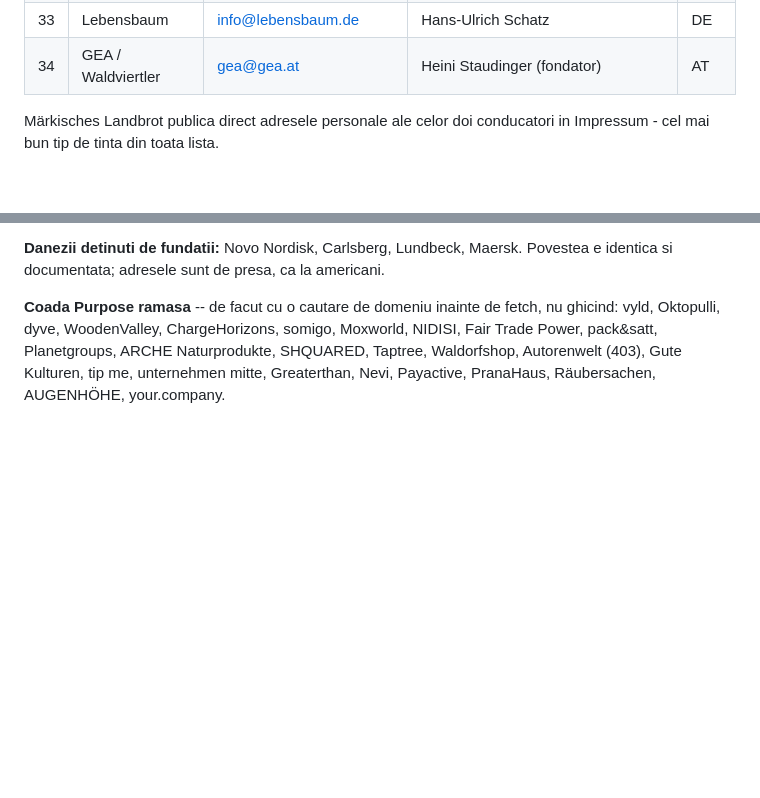
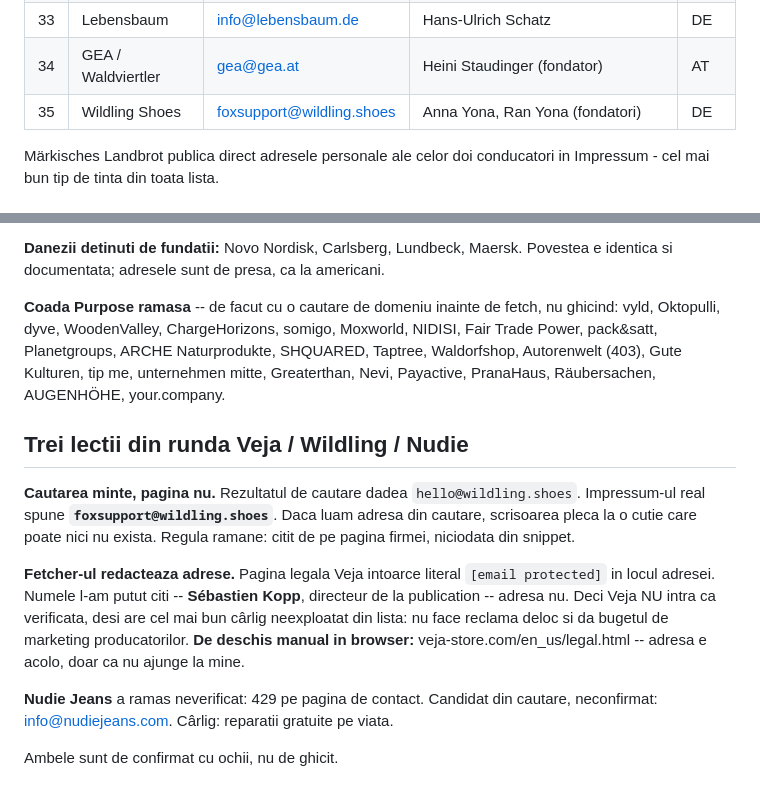
Before and after one commit to bogdanrotabo/rotabo, a Markdown page: scripts/outreach/USA-cercetare.md, 2 parts joined by grey strips. Drawn GitHub-style; blank space fills up the shorter version.

Commit message:
Thirty-five, and proof that the search snippet is not the page
Wildling Shoes is the new confirmed one: Anna and Ran Yona, both named in the
Impressum, at foxsupport@wildling.shoes.

That address is the point of this commit. The search result said
hello@wildling.shoes. The Impressum says foxsupport@wildling.shoes. Had the
snippet been trusted, the letter would have gone to a mailbox that may not
exist, from a campaign whose entire credibility rests on every address having
been read off the company's own page. The rule holds and now has a case
behind it.

Veja does not go in, despite carrying the best unspent hook on the list -- a
company that runs no advertising and pays the difference to its producers.
Its legal page names Sébastien Kopp as directeur de la publication, which is
readable, but returns the address as a redaction placeholder, which is not.
A candidate exists in search results; it is written down as a candidate and
nothing more, with the URL to open by hand. Guessing here would be the same
mistake Wildling just demonstrated, with better odds and the same shape.

Nudie Jeans hit a 429 before it could be checked at all.

Co-Authored-By: Claude Opus 5 <noreply@anthropic.com>
Claude-Session: https://claude.ai/code/session_01UWhtbtTDksfobSFqthfz4i

```diff
--- a/scripts/outreach/USA-cercetare.md
+++ b/scripts/outreach/USA-cercetare.md
@@ -128,6 +128,7 @@ numele conducatorului sunt publicate prin lege.
 | 32 | Waschbär | info@waschbaer.de | Thomas Ganske, Andreas Kaufmann, Frederik Palm | DE |
 | 33 | Lebensbaum | info@lebensbaum.de | Hans-Ulrich Schatz | DE |
 | 34 | GEA / Waldviertler | gea@gea.at | Heini Staudinger (fondator) | AT |
+| 35 | Wildling Shoes | foxsupport@wildling.shoes | Anna Yona, Ran Yona (fondatori) | DE |
 
 Märkisches Landbrot publica direct adresele personale ale celor doi
 conducatori in Impressum - cel mai bun tip de tinta din toata lista.
@@ -233,3 +234,23 @@ Moxworld, NIDISI, Fair Trade Power, pack&satt, Planetgroups, ARCHE
 Naturprodukte, SHQUARED, Taptree, Waldorfshop, Autorenwelt (403), Gute
 Kulturen, tip me, unternehmen mitte, Greaterthan, Nevi, Payactive, PranaHaus,
 Räubersachen, AUGENHÖHE, your.company.
+
+
+## Trei lectii din runda Veja / Wildling / Nudie
+
+**Cautarea minte, pagina nu.** Rezultatul de cautare dadea
+`hello@wildling.shoes`. Impressum-ul real spune **`foxsupport@wildling.shoes`**.
+Daca luam adresa din cautare, scrisoarea pleca la o cutie care poate nici nu
+exista. Regula ramane: citit de pe pagina firmei, niciodata din snippet.
+
+**Fetcher-ul redacteaza adrese.** Pagina legala Veja intoarce literal
+`[email protected]` in locul adresei. Numele l-am putut citi -- **Sébastien Kopp**,
+directeur de la publication -- adresa nu. Deci Veja NU intra ca verificata,
+desi are cel mai bun cârlig neexploatat din lista: nu face reclama deloc si da
+bugetul de marketing producatorilor. **De deschis manual in browser:**
+veja-store.com/en_us/legal.html -- adresa e acolo, doar ca nu ajunge la mine.
+
+**Nudie Jeans** a ramas neverificat: 429 pe pagina de contact. Candidat din
+cautare, neconfirmat: info@nudiejeans.com. Cârlig: reparatii gratuite pe viata.
+
+Ambele sunt de confirmat cu ochii, nu de ghicit.
```
